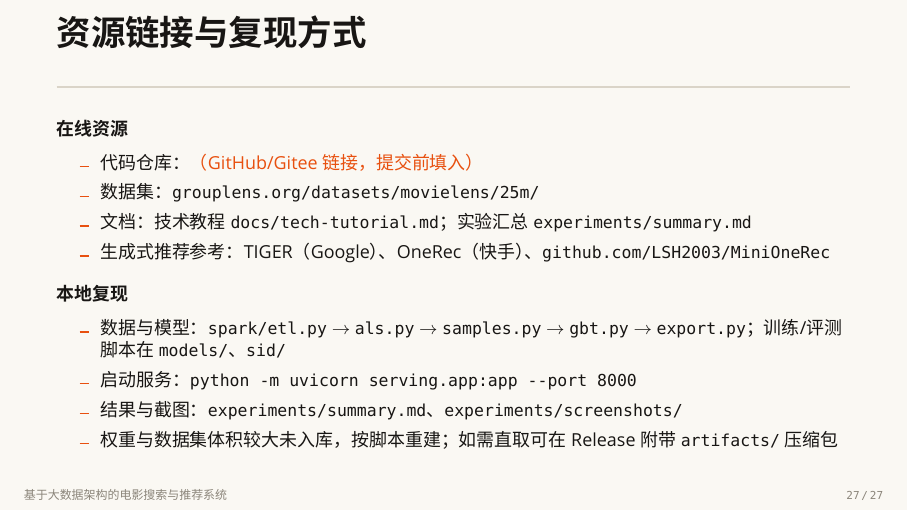
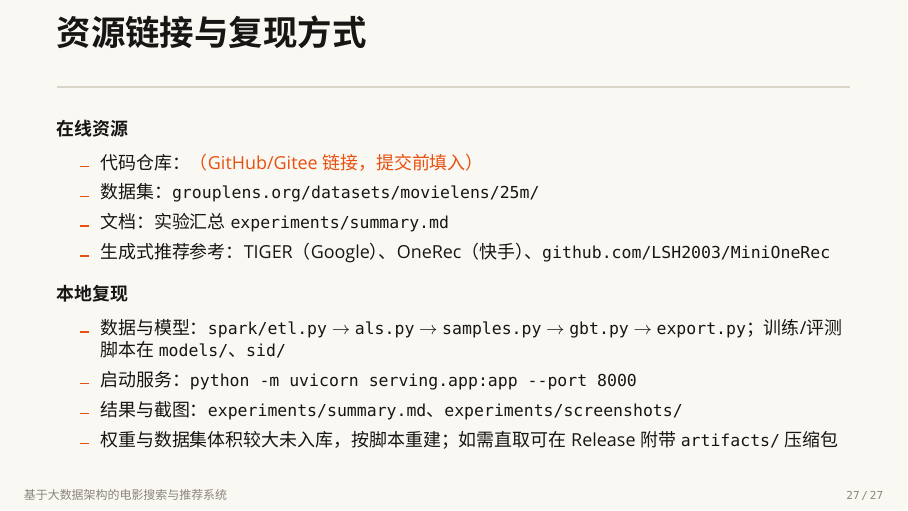
Before and after one commit to Oscillater/movielens-dual-track-recsys, LaTeX slides (report/slides.tex): page 27 of 27. Compiled offline with XeLaTeX; a missing font is replaced by an installed copy or a similar font.

Commit message:
docs: drop tutorial references from README and resource slide

```diff
--- a/report/slides.tex
+++ b/report/slides.tex
@@ -462,7 +462,7 @@
   \begin{itemize}
     \item 代码仓库：\alert{（GitHub/Gitee 链接，提交前填入）}
     \item 数据集：\mono{grouplens.org/datasets/movielens/25m/}
-    \item 文档：技术教程 \mono{docs/tech-tutorial.md}；实验汇总 \mono{experiments/summary.md}
+    \item 文档：实验汇总 \mono{experiments/summary.md}
     \item 生成式推荐参考：TIGER（Google）、OneRec（快手）、\mono{github.com/LSH2003/MiniOneRec}
   \end{itemize}
   \vspace{6pt}
```
Also changed, not shown: README.md, 1 other file.
